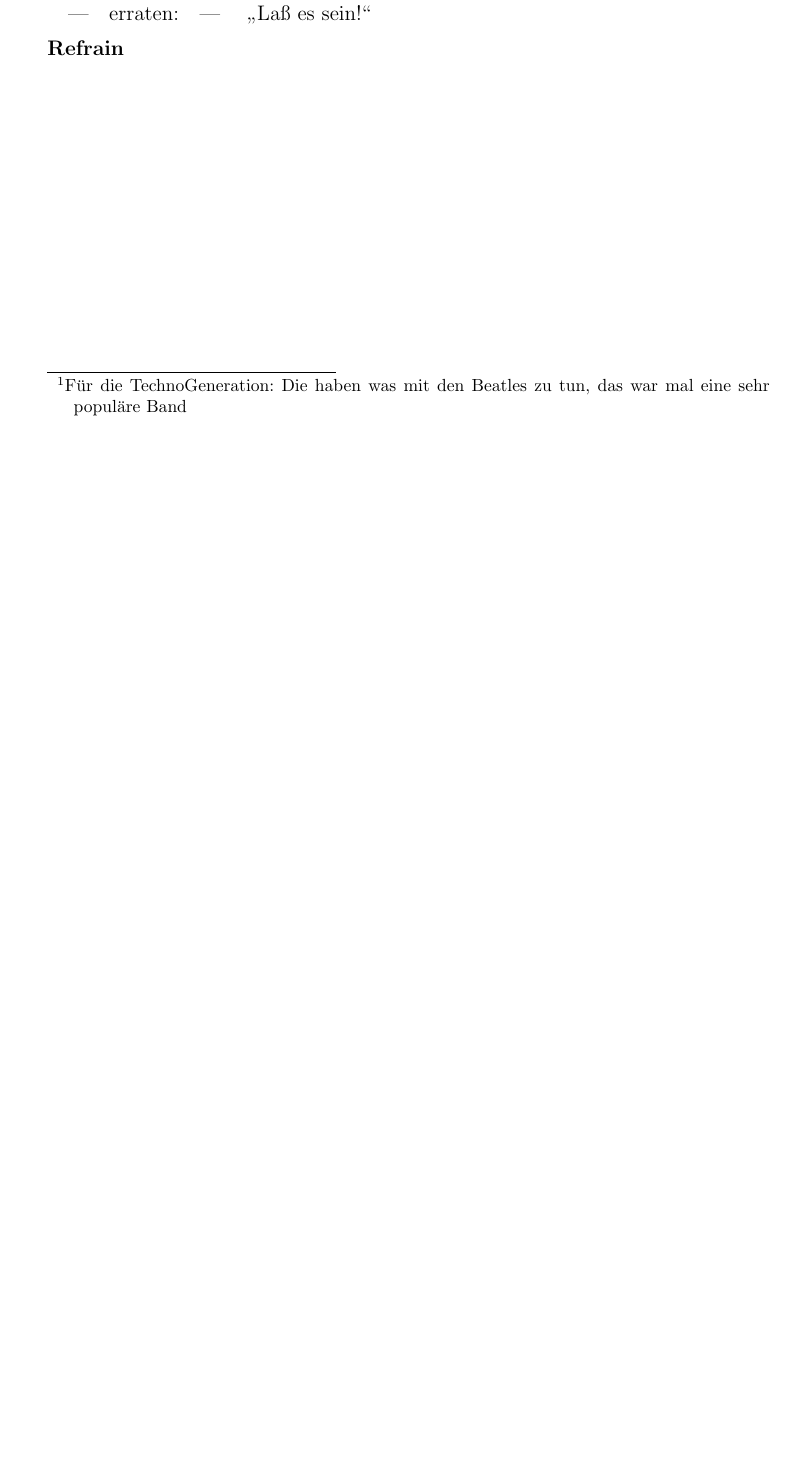
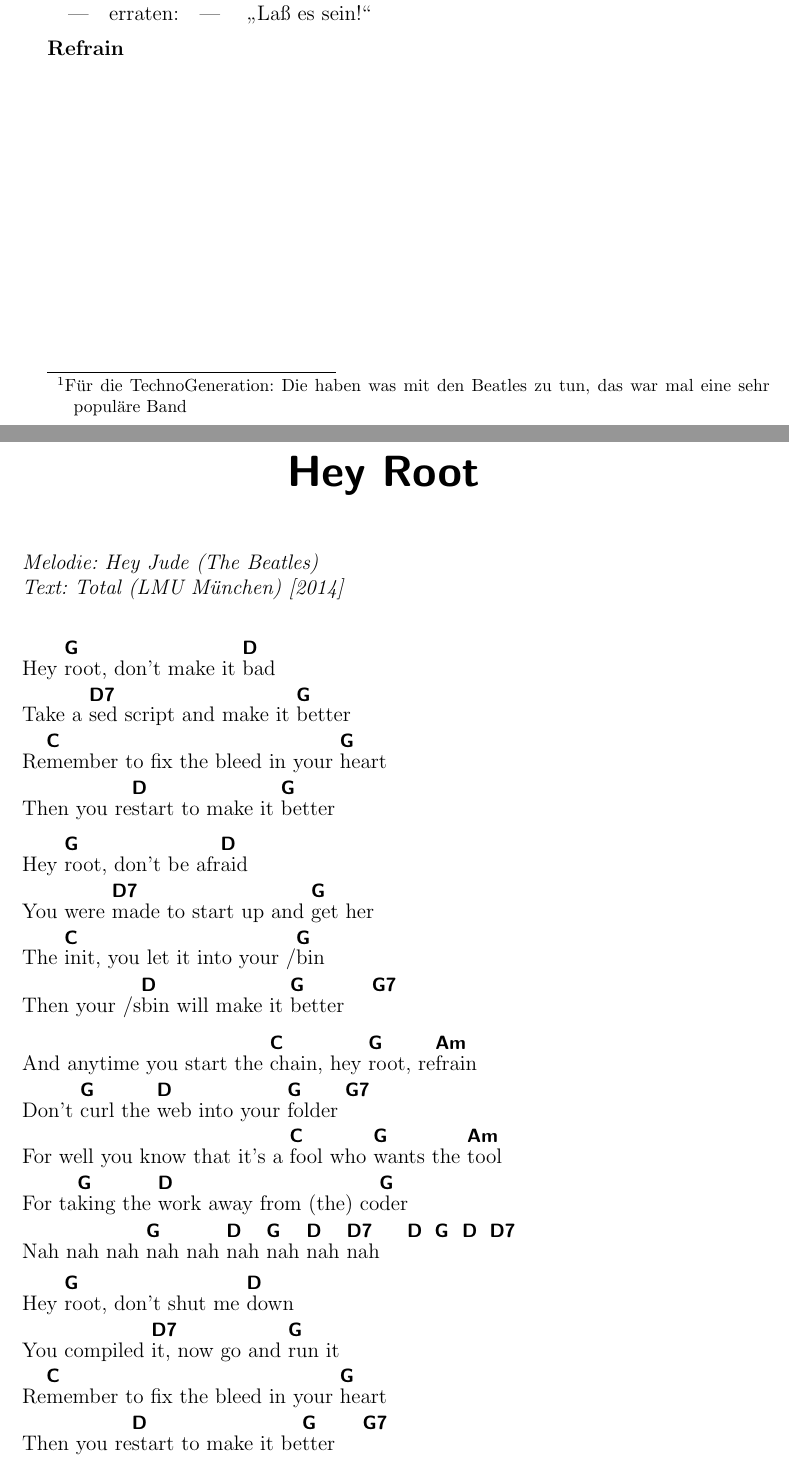
Before and after one commit to johannesst/kif-liederbuch, a LaTeX document (Liederbuch.tex, which reads hey_root.tex): part of page 36 of 41 before the commit and two parts of pages 36 and 37 of 43 after it, the two joined at a grey line, cut so that both start at the same text, the shorter picture padded with empty space. Compiled offline with LaTeX, dvips and Ghostscript; the source files are stored in an older character set and shown here as Unicode.

Commit message:
The Beatles - Hey Root

```diff
--- /dev/null
+++ b/hey_root.tex
@@ -0,0 +1,30 @@
+% Ein -*-latex-*- File
+
+\songtitle{Hey Root}
+
+\begin{songinfo}
+  Melodie: Hey Jude (The Beatles)\\
+  Text: Total (LMU München) [2014]
+\end{songinfo}
+
+\begin{song}
+  Hey \X{G}root, don't make it \X{D}bad\\
+  Take a \X{D7}sed script and make it \X{G}better\\
+  Re\X{C}member to fix the bleed in your \X{G}heart\\
+  Then you re\X{D}start to make it \X{G}better
+
+  Hey \X{G}root, don't be afr\X{D}aid\\
+  You were \X{D7}made to start up and \X{G}get her\\
+  The \X{C}init, you let it into your /\X{G}bin\\
+  Then your /s\X{D}bin will make it \X{G}better \quad\X{G7}
+
+  And anytime you start the \X{C}chain, hey \X{G}root, re\X{Am}frain\\
+  Don't \X{G}curl the \X{D}web into your \X{G}folder \X{G7}\\
+  For well you know that it's a \X{C}fool who \X{G}wants the \X{Am}tool\\
+  For ta\X{G}king the \X{D}work away from (the) co\X{G}der\\
+  Nah nah nah \X{G}nah nah \X{D}nah \X{G}nah \X{D}nah \X{D7}nah \quad\X{D} \quad\X{G} \quad\X{D} \quad\X{D7}
+
+  Hey \X{G}root, don't shut me \X{D}down\\
+  You compiled \X{D7}it, now go and \X{G}run it\\
+  Re\X{C}member to fix the bleed in your \X{G}heart\\
+  Then you re\X{D}start to make it be\X{G}tter \quad\X{G7}
```
Also changed, not shown: Liederbuch.tex (+3 -0 lines), hey_root.tex (15 more changed lines).
